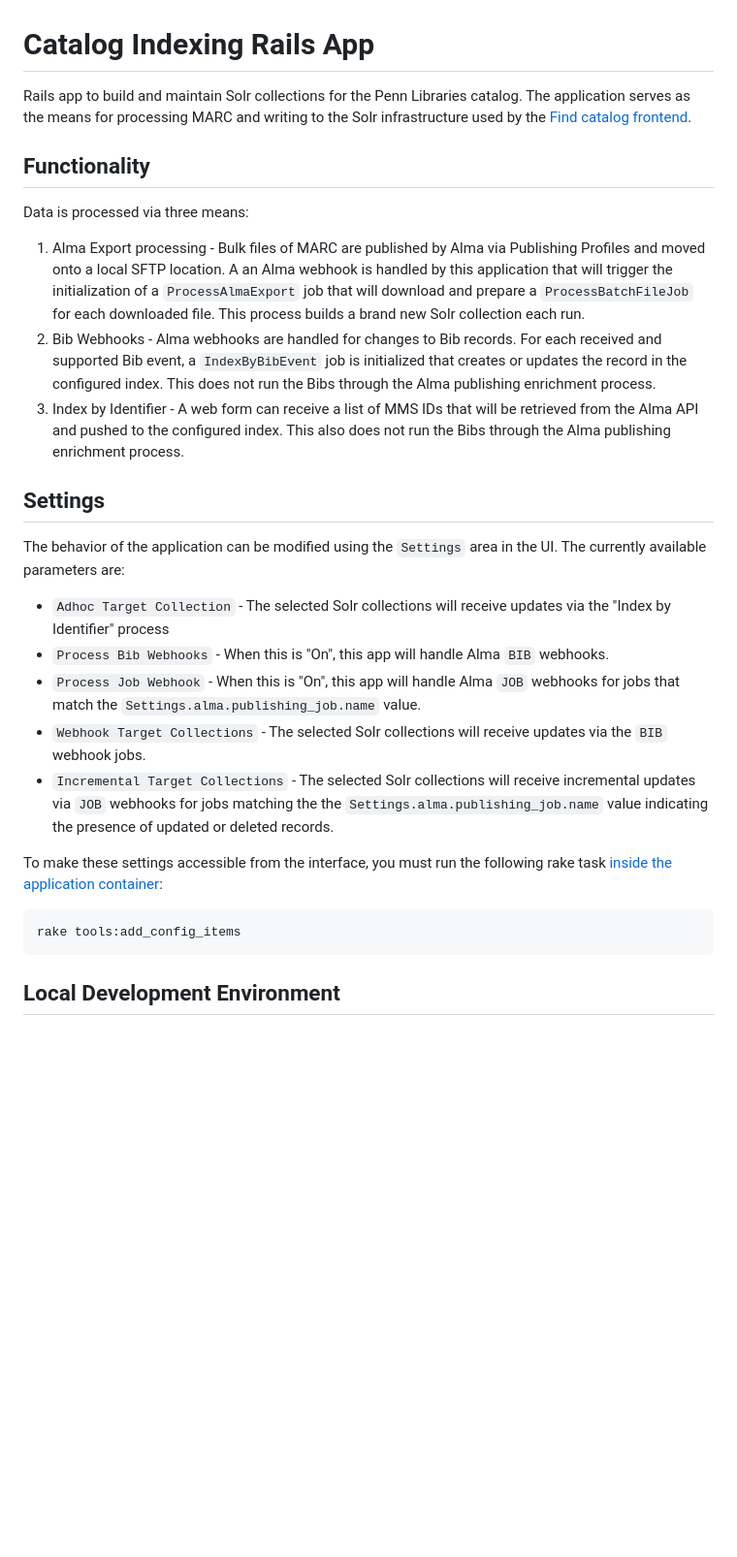
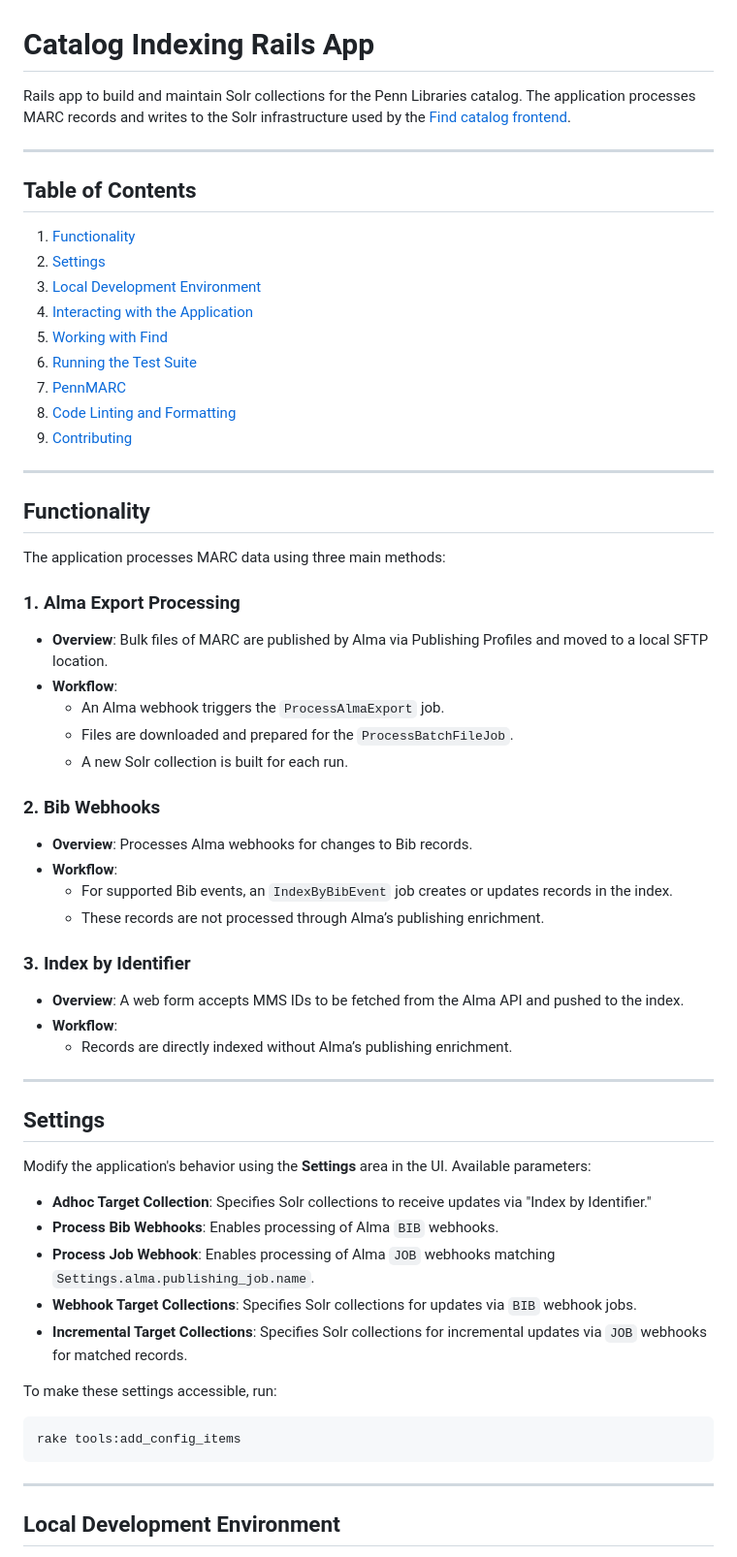
Before and after one commit to upenn-libraries/Catalog-Indexing, a Markdown page: rails_app/README.md, the part around one of its changes. Shown at 97% size. Drawn GitHub-style; blank space fills up the shorter version.

````diff
--- a/rails_app/README.md
+++ b/rails_app/README.md
@@ -1,29 +1,63 @@
 # Catalog Indexing Rails App
 
-Rails app to build and maintain Solr collections for the Penn Libraries catalog. The application serves as the means for
-processing MARC and writing to the Solr infrastructure used by the [Find catalog frontend](https://gitlab.library.upenn.edu/dld/catalog/find).
+Rails app to build and maintain Solr collections for the Penn Libraries catalog. The application processes MARC records and writes to the Solr infrastructure used by the [Find catalog frontend](https://gitlab.library.upenn.edu/dld/catalog/find).
+
+---
+
+## Table of Contents
+
+1. [Functionality](#functionality)
+2. [Settings](#settings)
+3. [Local Development Environment](#local-development-environment)
+4. [Interacting with the Application](#interacting-with-the-application)
+5. [Working with Find](#working-with-find)
+6. [Running the Test Suite](#running-the-test-suite)
+7. [PennMARC](#pennmarc)
+8. [Code Linting and Formatting](#code-linting-and-formatting)
+9. [Contributing](#contributing)
+
+---
 
 ## Functionality
 
-Data is processed via three means:
-1. Alma Export processing - Bulk files of MARC are published by Alma via Publishing Profiles and moved onto a local SFTP location. A an Alma webhook is handled by this application that will trigger the initialization of a `ProcessAlmaExport` job that will download and prepare a `ProcessBatchFileJob` for each downloaded file. This process builds a brand new Solr collection each run.
-2. Bib Webhooks - Alma webhooks are handled for changes to Bib records. For each received and supported Bib event, a `IndexByBibEvent` job is initialized that creates or updates the record in the configured index. This does not run the Bibs through the Alma publishing enrichment process.
-3. Index by Identifier - A web form can receive a list of MMS IDs that will be retrieved from the Alma API and pushed to the configured index. This also does not run the Bibs through the Alma publishing enrichment process.
+The application processes MARC data using three main methods:
+
+### 1. Alma Export Processing
+- **Overview**: Bulk files of MARC are published by Alma via Publishing Profiles and moved to a local SFTP location.
+- **Workflow**:
+    - An Alma webhook triggers the `ProcessAlmaExport` job.
+    - Files are downloaded and prepared for the `ProcessBatchFileJob`.
+    - A new Solr collection is built for each run.
+
+### 2. Bib Webhooks
+- **Overview**: Processes Alma webhooks for changes to Bib records.
+- **Workflow**:
+    - For supported Bib events, an `IndexByBibEvent` job creates or updates records in the index.
+    - These records are not processed through Alma’s publishing enrichment.
+
+### 3. Index by Identifier
+- **Overview**: A web form accepts MMS IDs to be fetched from the Alma API and pushed to the index.
+- **Workflow**:
+    - Records are directly indexed without Alma’s publishing enrichment.
+
+---
 
 ## Settings
 
-The behavior of the application can be modified using the `Settings` area in the UI. The currently available parameters are:
+Modify the application's behavior using the **Settings** area in the UI. Available parameters:
 
-* `Adhoc Target Collection` - The selected Solr collections will receive updates via the "Index by Identifier" process
-* `Process Bib Webhooks` - When this is "On", this app will handle Alma `BIB` webhooks.
-* `Process Job Webhook` - When this is "On", this app will handle Alma `JOB` webhooks for jobs that match the `Settings.alma.publishing_job.name` value.
-* `Webhook Target Collections` - The selected Solr collections will receive updates via the `BIB` webhook jobs.
-* `Incremental Target Collections` - The selected Solr collections will receive incremental updates via `JOB` webhooks for jobs matching the the `Settings.alma.publishing_job.name` value indicating the presence of updated or deleted records.
+- **Adhoc Target Collection**: Specifies Solr collections to receive updates via "Index by Identifier."
+- **Process Bib Webhooks**: Enables processing of Alma `BIB` webhooks.
+- **Process Job Webhook**: Enables processing of Alma `JOB` webhooks matching `Settings.alma.publishing_job.name`.
+- **Webhook Target Collections**: Specifies Solr collections for updates via `BIB` webhook jobs.
+- **Incremental Target Collections**: Specifies Solr collections for incremental updates via `JOB` webhooks for matched records.
 
-To make these settings accessible from the interface, you must run the following rake task [inside the application container](#interacting-with-the-application):
+To make these settings accessible, run:
 ```bash
 rake tools:add_config_items
 ```
 
+---
+
 ## Local Development Environment
 
````
Also changed, not shown: other parts of rails_app/README.md (+67 -51 lines).
